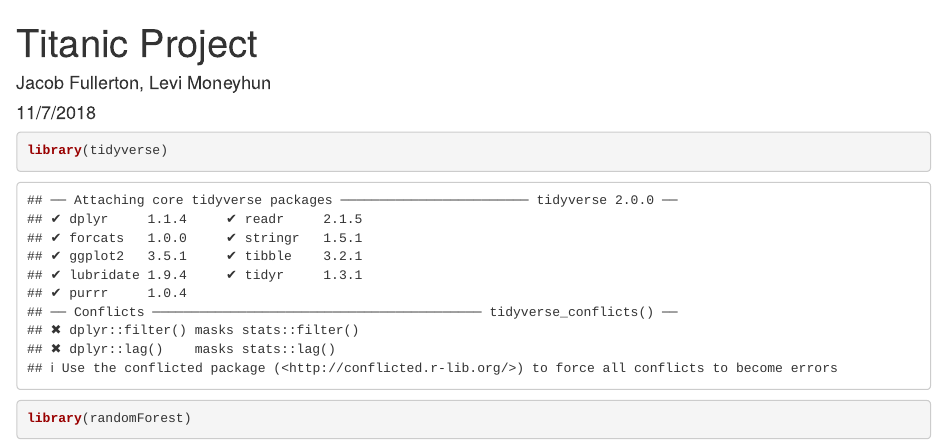
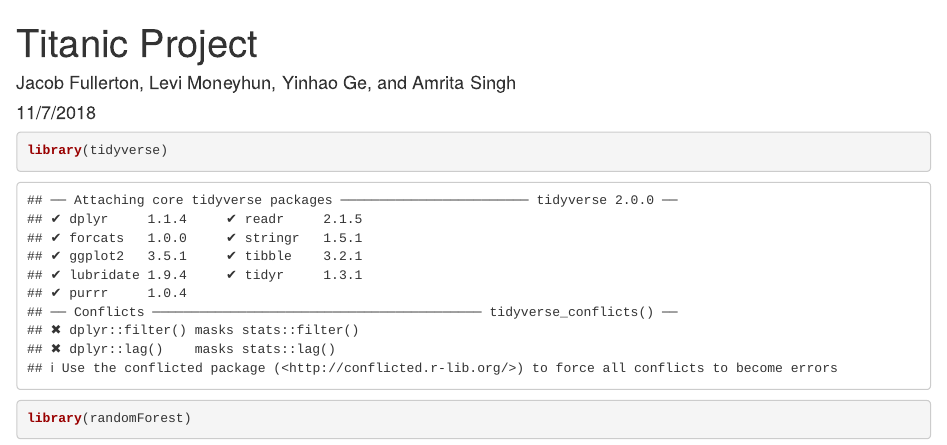
Before and after one commit to jfullerton44/TitanicModel, an R Markdown document (Titanic.Rmd): the page in a window 1100 px wide, from its top. Rendered offline with R 4.5, knitr and Pandoc, with nearby package versions; code that draws random numbers runs with fixed seeds of ours.

Commit message:
Add names

```diff
--- a/Titanic.Rmd
+++ b/Titanic.Rmd
@@ -1,6 +1,6 @@
 ---
 title: "Titanic Project"
-author: "Jacob Fullerton, Levi Moneyhun"
+author: "Jacob Fullerton, Levi Moneyhun, Yinhao Ge, and Amrita Singh"
 date: "11/7/2018"
 output: html_document
 knit: (function(input_file, encoding) {
```
Also changed, not shown: 1 other file.
